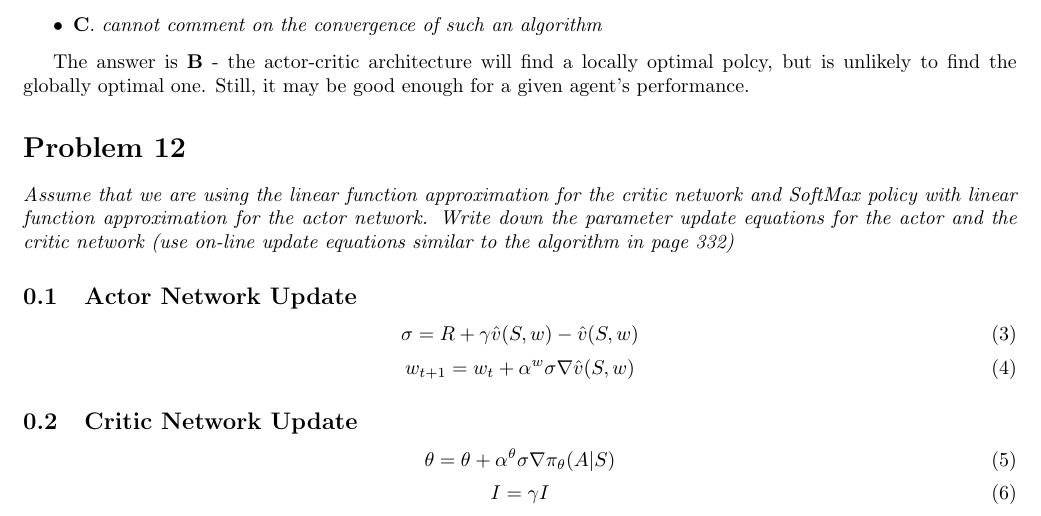
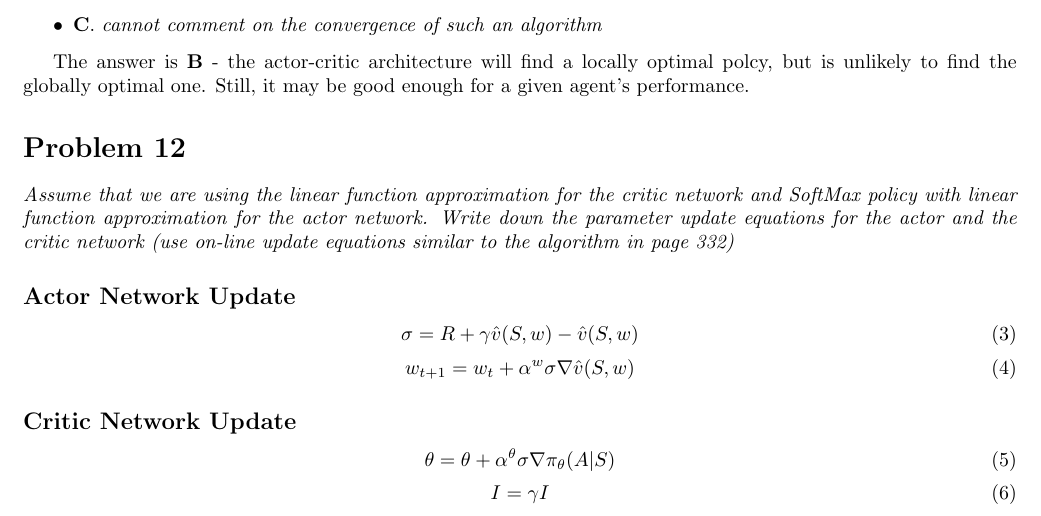
Before and after one commit to hlfshell/rbe595-rl-hw, a LaTeX document (week13/hw.tex): part of page 3 of 4, cut so that both start at the same text. Compiled offline with pdfLaTeX.

Commit message:
feature: title fix

```diff
--- a/week13/hw.tex
+++ b/week13/hw.tex
@@ -130,7 +130,7 @@ The answer is \textbf{B} - the actor-critic architecture will find a locally opt
 \section*{Problem 12}
 \textit{Assume that we are using the linear function approximation for the critic network and SoftMax policy with linear function approximation for the actor network. Write down the parameter update equations for the actor and the critic network (use on-line update equations similar to the algorithm in page 332)}
 
-\subsection{Actor Network Update}
+\subsection*{Actor Network Update}
 \begin{equation}
     \sigma = R + \gamma \hat{v} (S,w) - \hat{v} (S,w)
 \end{equation}
@@ -138,7 +138,7 @@ The answer is \textbf{B} - the actor-critic architecture will find a locally opt
     w_{t+1} = w_t + \alpha^w \sigma \nabla \hat{v} (S,w)
 \end{equation}
 
-\subsection{Critic Network Update}
+\subsection*{Critic Network Update}
 \begin{equation}
     \theta = \theta + \alpha^\theta \sigma \nabla \pi_\theta (A | S)
 \end{equation}
```
Also changed, not shown: week13/hw.pdf.
